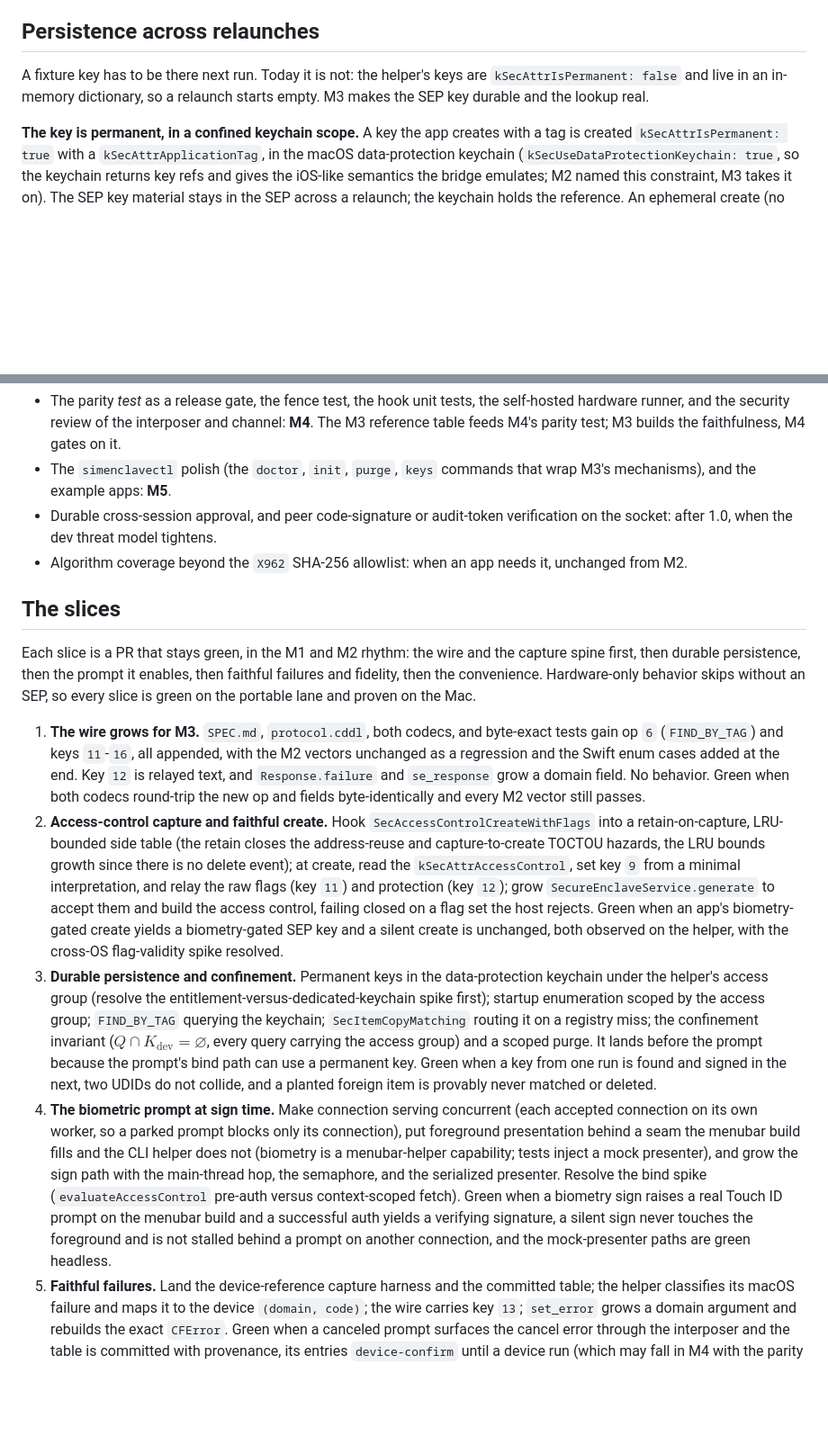
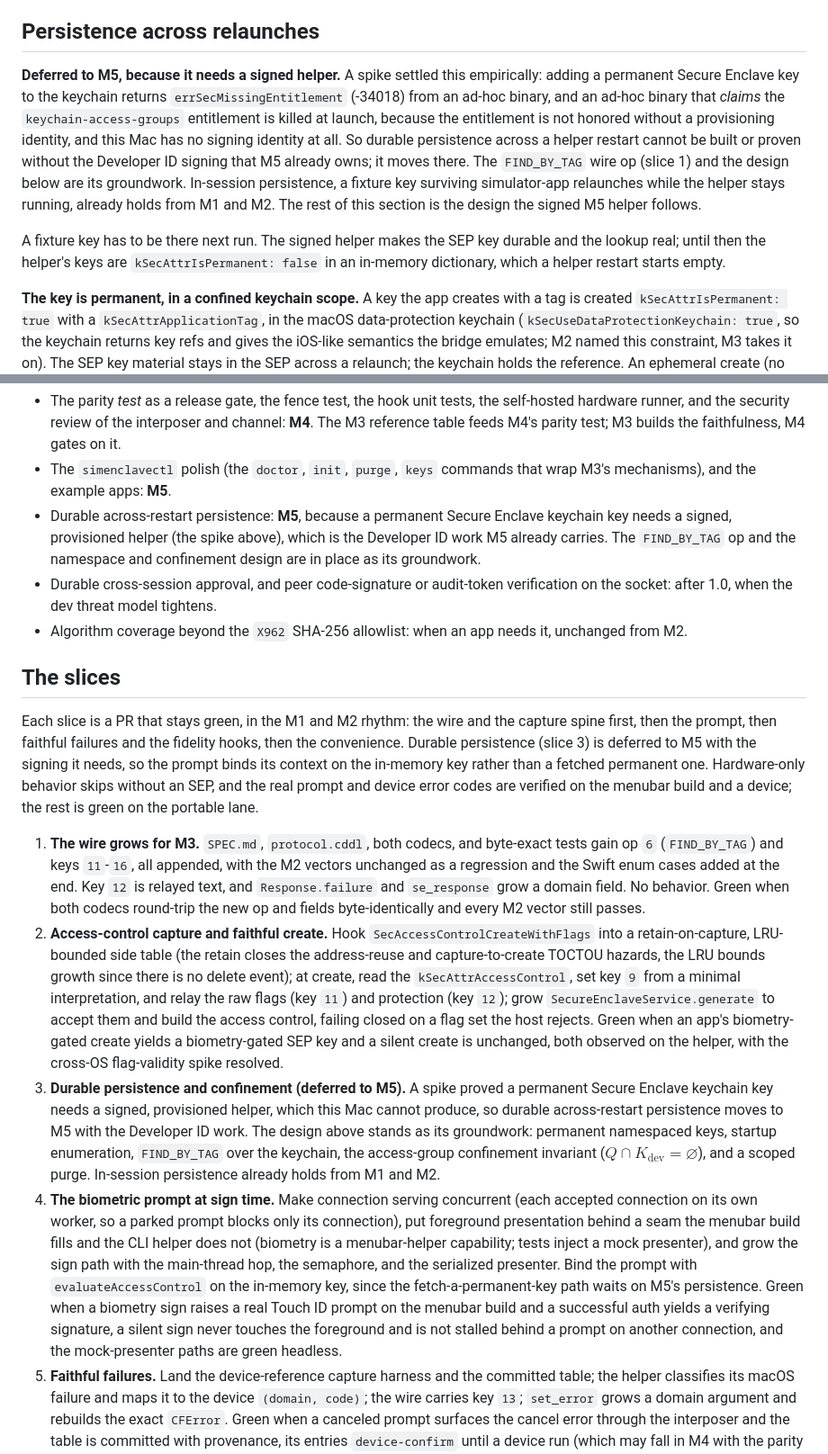
Before and after one commit to nirapod-labs/simenclave, a Markdown page: docs/design/m3-fidelity-biometry.md, 2 parts joined by grey strips. Shown at 90% size. GitHub-like rendering; blank space fills up the shorter version.

Commit message:
docs(repo): defer durable persistence to m5 (#23)
A slice-3 spike settled that durable across-restart persistence needs a signed helper,
which this Mac cannot produce, so it moves to M5 with the Developer ID work.

The evidence: adding a permanent Secure Enclave key to the keychain returns
errSecMissingEntitlement (-34018) from an ad-hoc binary; an ad-hoc binary that claims the
keychain-access-groups entitlement is killed at launch (exit 137), because the entitlement
is not honored without a provisioning identity; and security find-identity shows no valid
signing identity on the machine. A permanent SE keychain key is the only way an SE key
survives a process restart, so persistence is blocked on signing.

In-session persistence already holds from M1 and M2: a fixture key survives a
simulator-app relaunch while the helper runs. What needs signing is survival across a
helper restart.

The design doc and the roadmap are reconciled: slice 3 is marked deferred, the FIND_BY_TAG
op and the namespace and access-group confinement design stand as groundwork, and M5 gains
the durable-persistence deliverable beside its signing. The remaining M3 slices (the
biometric prompt, faithful failures, the fidelity hooks, the approval prompt) are
unaffected and proceed.

```diff
--- a/docs/design/m3-fidelity-biometry.md
+++ b/docs/design/m3-fidelity-biometry.md
@@ -255,9 +255,20 @@ guest side.
 
 ## Persistence across relaunches
 
-A fixture key has to be there next run. Today it is not: the helper's keys are
-`kSecAttrIsPermanent: false` and live in an in-memory dictionary, so a relaunch starts
-empty. M3 makes the SEP key durable and the lookup real.
+**Deferred to M5, because it needs a signed helper.** A spike settled this empirically:
+adding a permanent Secure Enclave key to the keychain returns `errSecMissingEntitlement`
+(-34018) from an ad-hoc binary, and an ad-hoc binary that *claims* the
+`keychain-access-groups` entitlement is killed at launch, because the entitlement is not
+honored without a provisioning identity, and this Mac has no signing identity at all. So
+durable persistence across a helper restart cannot be built or proven without the
+Developer ID signing that M5 already owns; it moves there. The `FIND_BY_TAG` wire op
+(slice 1) and the design below are its groundwork. In-session persistence, a fixture key
+surviving simulator-app relaunches while the helper stays running, already holds from M1
+and M2. The rest of this section is the design the signed M5 helper follows.
+
+A fixture key has to be there next run. The signed helper makes the SEP key durable and
+the lookup real; until then the helper's keys are `kSecAttrIsPermanent: false` in an
+in-memory dictionary, which a helper restart starts empty.
 
 **The key is permanent, in a confined keychain scope.** A key the app creates with a tag
 is created `kSecAttrIsPermanent: true` with a `kSecAttrApplicationTag`, in the macOS
@@ -515,6 +527,10 @@ Deferred, and to where:
   M4 gates on it.
 - The `simenclavectl` polish (the `doctor`, `init`, `purge`, `keys` commands that wrap
   M3's mechanisms), and the example apps: **M5**.
+- Durable across-restart persistence: **M5**, because a permanent Secure Enclave keychain
+  key needs a signed, provisioned helper (the spike above), which is the Developer ID work
+  M5 already carries. The `FIND_BY_TAG` op and the namespace and confinement design are in
+  place as its groundwork.
 - Durable cross-session approval, and peer code-signature or audit-token verification
   on the socket: after 1.0, when the dev threat model tightens.
 - Algorithm coverage beyond the `X962` SHA-256 allowlist: when an app needs it,
@@ -523,9 +539,11 @@ Deferred, and to where:
 ## The slices
 
 Each slice is a PR that stays green, in the M1 and M2 rhythm: the wire and the capture
-spine first, then durable persistence, then the prompt it enables, then faithful failures
-and fidelity, then the convenience. Hardware-only behavior skips without an SEP, so every
-slice is green on the portable lane and proven on the Mac.
+spine first, then the prompt, then faithful failures and the fidelity hooks, then the
+convenience. Durable persistence (slice 3) is deferred to M5 with the signing it needs, so
+the prompt binds its context on the in-memory key rather than a fetched permanent one.
+Hardware-only behavior skips without an SEP, and the real prompt and device error codes
+are verified on the menubar build and a device; the rest is green on the portable lane.
 
 1. **The wire grows for M3.** `SPEC.md`, `protocol.cddl`, both codecs, and byte-exact
    tests gain op `6` (`FIND_BY_TAG`) and keys `11`-`16`, all appended, with the M2 vectors
@@ -542,24 +560,23 @@ slice is green on the portable lane and proven on the Mac.
    closed on a flag set the host rejects. Green when an app's biometry-gated create yields
    a biometry-gated SEP key and a silent create is unchanged, both observed on the helper,
    with the cross-OS flag-validity spike resolved.
-3. **Durable persistence and confinement.** Permanent keys in the data-protection keychain
-   under the helper's access group (resolve the entitlement-versus-dedicated-keychain spike
-   first); startup enumeration scoped by the access group; `FIND_BY_TAG` querying the
-   keychain; `SecItemCopyMatching` routing it on a registry miss; the confinement invariant
-   ($Q \cap K_{\text{dev}} = \varnothing$, every query carrying the access group) and a
-   scoped purge. It lands before the prompt because the prompt's bind path can use a
-   permanent key. Green when a key from one run is found and signed in the next, two UDIDs
-   do not collide, and a planted foreign item is provably never matched or deleted.
+3. **Durable persistence and confinement (deferred to M5).** A spike proved a permanent
+   Secure Enclave keychain key needs a signed, provisioned helper, which this Mac cannot
+   produce, so durable across-restart persistence moves to M5 with the Developer ID work.
+   The design above stands as its groundwork: permanent namespaced keys, startup
+   enumeration, `FIND_BY_TAG` over the keychain, the access-group confinement invariant
+   ($Q \cap K_{\text{dev}} = \varnothing$), and a scoped purge. In-session persistence
+   already holds from M1 and M2.
 4. **The biometric prompt at sign time.** Make connection serving concurrent (each
    accepted connection on its own worker, so a parked prompt blocks only its connection),
    put foreground presentation behind a seam the menubar build fills and the CLI helper
    does not (biometry is a menubar-helper capability; tests inject a mock presenter), and
    grow the sign path with the main-thread hop, the semaphore, and the serialized
-   presenter. Resolve the bind spike (`evaluateAccessControl` pre-auth versus
-   context-scoped fetch). Green when a biometry sign raises a real Touch ID prompt on the
-   menubar build and a successful auth yields a verifying signature, a silent sign never
-   touches the foreground and is not stalled behind a prompt on another connection, and
-   the mock-presenter paths are green headless.
+   presenter. Bind the prompt with `evaluateAccessControl` on the in-memory key, since the
+   fetch-a-permanent-key path waits on M5's persistence. Green when a biometry sign raises
+   a real Touch ID prompt on the menubar build and a successful auth yields a verifying
+   signature, a silent sign never touches the foreground and is not stalled behind a prompt
+   on another connection, and the mock-presenter paths are green headless.
 5. **Faithful failures.** Land the device-reference capture harness and the committed
    table; the helper classifies its macOS failure and maps it to the device `(domain,
    code)`; the wire carries key `13`; `set_error` grows a domain argument and rebuilds the
```
Also changed, not shown: other parts of docs/design/m3-fidelity-biometry.md (+3 -2 lines), ROADMAP.md (+2 -1 lines).
